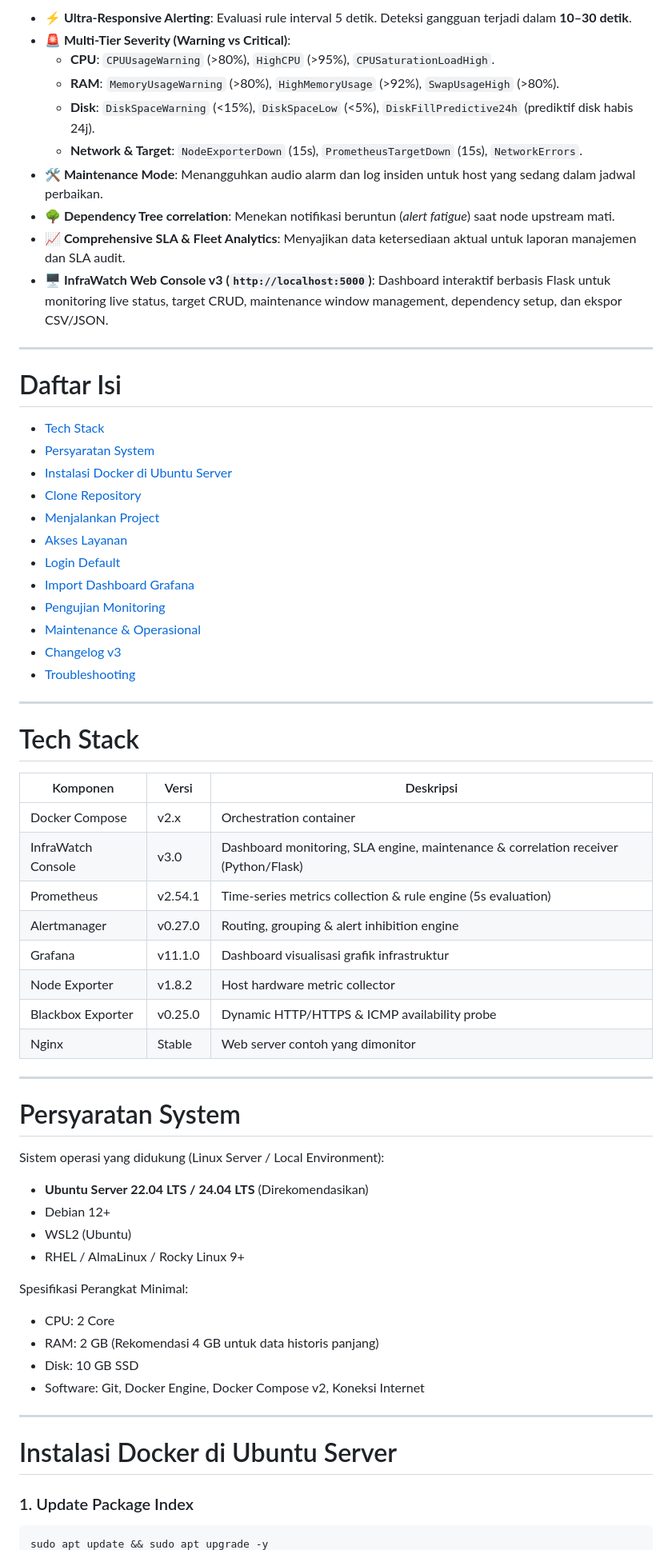
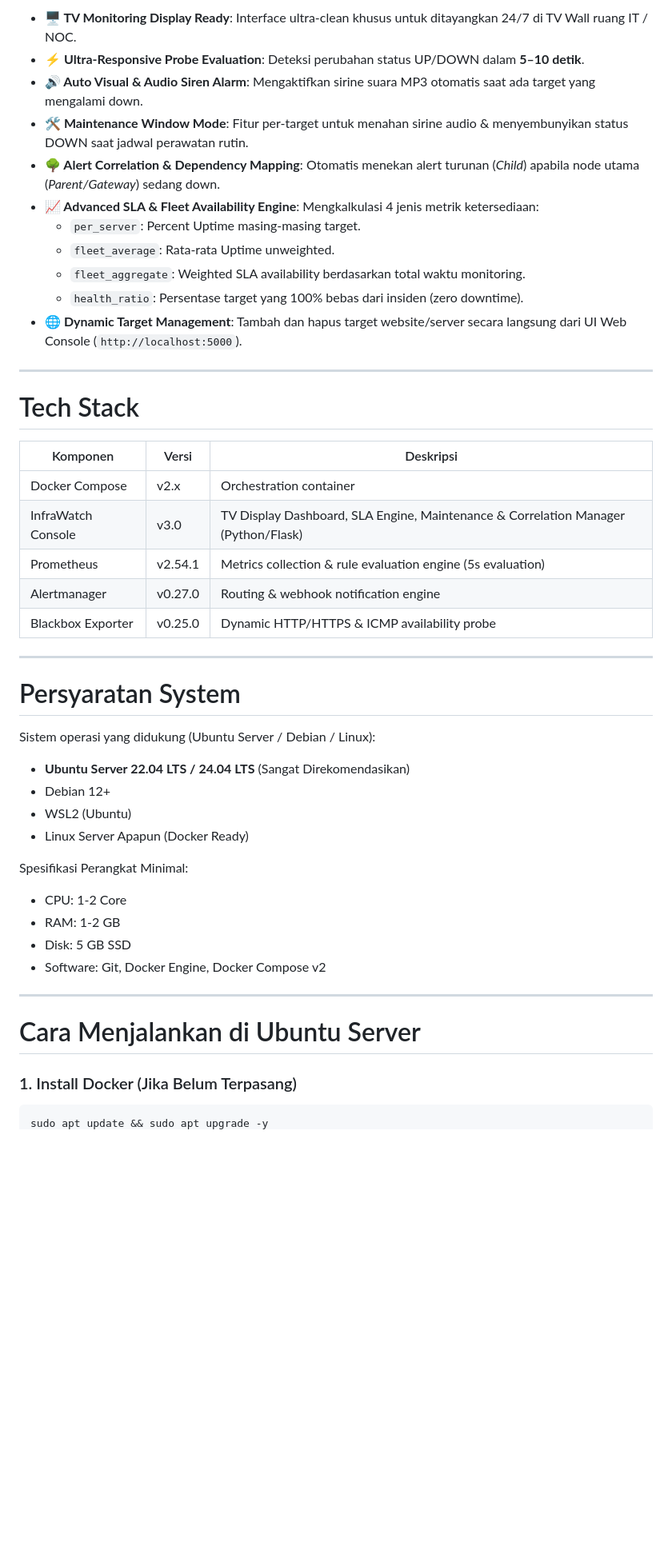
Before and after one commit to malvin1205/infra-monitoring-stack-v3, a Markdown page: README.md, the part around one of its changes. Shown at 80% size. Drawn GitHub-style; blank space fills up the shorter version.

Commit message:
Update README to emphasize v3 Blackbox focus & TV NOC Display capability

````diff
--- a/README.md
+++ b/README.md
@@ -61,31 +63,15 @@ InfraWatch Console v3 (Web Dashboard) ↔ Grafana
 
-- **⚡ Ultra-Responsive Alerting**: Evaluasi rule interval 5 detik. Deteksi gangguan terjadi dalam **10–30 detik**.
-- **🚨 Multi-Tier Severity (Warning vs Critical)**:
-  - **CPU**: `CPUUsageWarning` (>80%), `HighCPU` (>95%), `CPUSaturationLoadHigh`.
-  - **RAM**: `MemoryUsageWarning` (>80%), `HighMemoryUsage` (>92%), `SwapUsageHigh` (>80%).
-  - **Disk**: `DiskSpaceWarning` (<15%), `DiskSpaceLow` (<5%), `DiskFillPredictive24h` (prediktif disk habis 24j).
-  - **Network & Target**: `NodeExporterDown` (15s), `PrometheusTargetDown` (15s), `NetworkErrors`.
-- **🛠️ Maintenance Mode**: Menangguhkan audio alarm dan log insiden untuk host yang sedang dalam jadwal perbaikan.
-- **🌳 Dependency Tree correlation**: Menekan notifikasi beruntun (*alert fatigue*) saat node upstream mati.
-- **📈 Comprehensive SLA & Fleet Analytics**: Menyajikan data ketersediaan aktual untuk laporan manajemen dan SLA audit.
-- **🖥️ InfraWatch Web Console v3 (`http://localhost:5000`)**: Dashboard interaktif berbasis Flask untuk monitoring live status, target CRUD, maintenance window management, dependency setup, dan ekspor CSV/JSON.
-
----
-
-# Daftar Isi
-
-- [Tech Stack](#tech-stack)
-- [Persyaratan System](#persyaratan-system)
-- [Instalasi Docker di Ubuntu Server](#instalasi-docker-di-ubuntu-server)
-- [Clone Repository](#clone-repository)
-- [Menjalankan Project](#menjalankan-project)
-- [Akses Layanan](#akses-layanan)
-- [Login Default](#login-default)
-- [Import Dashboard Grafana](#import-dashboard-grafana)
-- [Pengujian Monitoring](#pengujian-monitoring)
-- [Maintenance & Operasional](#maintenance--operasional)
-- [Changelog v3](#changelog-v3)
-- [Troubleshooting](#troubleshooting)
+- **🖥️ TV Monitoring Display Ready**: Interface ultra-clean khusus untuk ditayangkan 24/7 di TV Wall ruang IT / NOC.
+- **⚡ Ultra-Responsive Probe Evaluation**: Deteksi perubahan status UP/DOWN dalam **5–10 detik**.
+- **🔊 Auto Visual & Audio Siren Alarm**: Mengaktifkan sirine suara MP3 otomatis saat ada target yang mengalami down.
+- **🛠️ Maintenance Window Mode**: Fitur per-target untuk menahan sirine audio & menyembunyikan status DOWN saat jadwal perawatan rutin.
+- **🌳 Alert Correlation & Dependency Mapping**: Otomatis menekan alert turunan (*Child*) apabila node utama (*Parent/Gateway*) sedang down.
+- **📈 Advanced SLA & Fleet Availability Engine**: Mengkalkulasi 4 jenis metrik ketersediaan:
+  - `per_server`: Percent Uptime masing-masing target.
+  - `fleet_average`: Rata-rata Uptime unweighted.
+  - `fleet_aggregate`: Weighted SLA availability berdasarkan total waktu monitoring.
+  - `health_ratio`: Persentase target yang 100% bebas dari insiden (zero downtime).
+- **🌐 Dynamic Target Management**: Tambah dan hapus target website/server secara langsung dari UI Web Console (`http://localhost:5000`).
 
 ---
 
@@ -94,37 +80,33 @@ InfraWatch Console v3 (Web Dashboard) ↔ Grafana
 | Komponen | Versi | Deskripsi |
 | --- | --- | --- |
 | Docker Compose | v2.x | Orchestration container |
-| InfraWatch Console | v3.0 | Dashboard monitoring, SLA engine, maintenance & correlation receiver (Python/Flask) |
-| Prometheus | v2.54.1 | Time-series metrics collection & rule engine (5s evaluation) |
-| Alertmanager | v0.27.0 | Routing, grouping & alert inhibition engine |
-| Grafana | v11.1.0 | Dashboard visualisasi grafik infrastruktur |
-| Node Exporter | v1.8.2 | Host hardware metric collector |
+| InfraWatch Console | v3.0 | TV Display Dashboard, SLA Engine, Maintenance & Correlation Manager (Python/Flask) |
+| Prometheus | v2.54.1 | Metrics collection & rule evaluation engine (5s evaluation) |
+| Alertmanager | v0.27.0 | Routing & webhook notification engine |
 | Blackbox Exporter | v0.25.0 | Dynamic HTTP/HTTPS & ICMP availability probe |
-| Nginx | Stable | Web server contoh yang dimonitor |
 
 ---
 
 # Persyaratan System
 
-Sistem operasi yang didukung (Linux Server / Local Environment):
+Sistem operasi yang didukung (Ubuntu Server / Debian / Linux):
 
-- **Ubuntu Server 22.04 LTS / 24.04 LTS** (Direkomendasikan)
+- **Ubuntu Server 22.04 LTS / 24.04 LTS** (Sangat Direkomendasikan)
 - Debian 12+
 - WSL2 (Ubuntu)
-- RHEL / AlmaLinux / Rocky Linux 9+
+- Linux Server Apapun (Docker Ready)
 
 Spesifikasi Perangkat Minimal:
-
-- CPU: 2 Core
-- RAM: 2 GB (Rekomendasi 4 GB untuk data historis panjang)
-- Disk: 10 GB SSD
-- Software: Git, Docker Engine, Docker Compose v2, Koneksi Internet
+- CPU: 1-2 Core
+- RAM: 1-2 GB
+- Disk: 5 GB SSD
+- Software: Git, Docker Engine, Docker Compose v2
 
 ---
 
-# Instalasi Docker di Ubuntu Server
+# Cara Menjalankan di Ubuntu Server
 
-### 1. Update Package Index
+### 1. Install Docker (Jika Belum Terpasang)
 
 ```bash
 sudo apt update && sudo apt upgrade -y
````
Also changed, not shown: other parts of README.md (+72 -208 lines).
